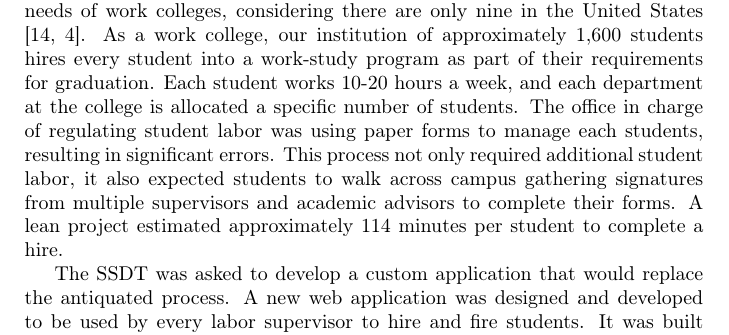
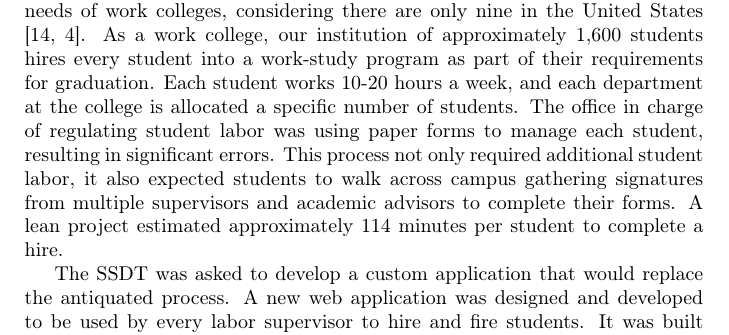
Before and after one commit to sheggen/SSDT-Impact-Paper, a LaTeX paper (main.tex, which reads software.tex): part of page 3 of 10, cut so that both start at the same text. Compiled offline with pdfLaTeX.

Commit message:
Removed an s

```diff
--- a/software.tex
+++ b/software.tex
@@ -5,7 +5,7 @@ The challenge and experience of building entire software applications for the in
 In the six years since the creation of the SSDT, the team has undertaken twelve software systems, nine of which are still actively maintained by the team. Systems have been built to support the specific needs of one department, such as a tool for managing the entire Art program's archives, while others serve the entire institution, such as the labor status forms system described next.
 
 \subsection{The Labor Status Forms Application}\label{sec:software}
-There is not a large market for the creation of software to support the specific needs of work colleges, considering there are only nine in the United States \cite{WCCMembers, Ecclesia}. As a work college, our institution of approximately 1,600 students hires every student into a work-study program as part of their requirements for graduation. Each student works 10-20 hours a week, and each department at the college is allocated a specific number of students. The office in charge of regulating student labor was using paper forms to manage each students, resulting in significant errors. This process not only required additional student labor, it also expected students to walk across campus gathering signatures from multiple supervisors and academic advisors to complete their forms. A lean project estimated approximately 114 minutes per student to complete a hire.
+There is not a large market for the creation of software to support the specific needs of work colleges, considering there are only nine in the United States \cite{WCCMembers, Ecclesia}. As a work college, our institution of approximately 1,600 students hires every student into a work-study program as part of their requirements for graduation. Each student works 10-20 hours a week, and each department at the college is allocated a specific number of students. The office in charge of regulating student labor was using paper forms to manage each student, resulting in significant errors. This process not only required additional student labor, it also expected students to walk across campus gathering signatures from multiple supervisors and academic advisors to complete their forms. A lean project estimated approximately 114 minutes per student to complete a hire.
 
 The SSDT was asked to develop a custom application that would replace the antiquated process. A new web application was designed and developed to be used by every labor supervisor to hire and fire students. It was built with an administration interface, meaning all labor to be maintained within one web application, streamlining the process. The new web application, with its first version completed in 2015, provided the labor administrators with a much needed improvement to their previous process. The aforementioned lean project estimated a hire could be completed in 4 minutes, with significantly less errors.
 
```
